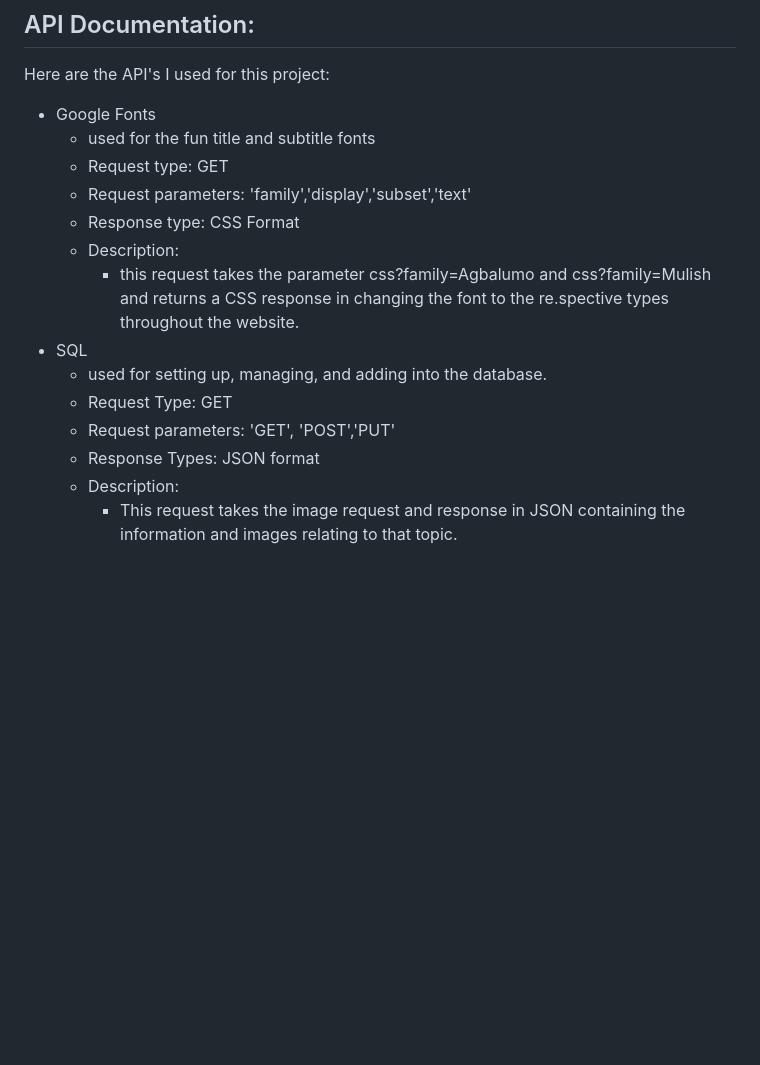
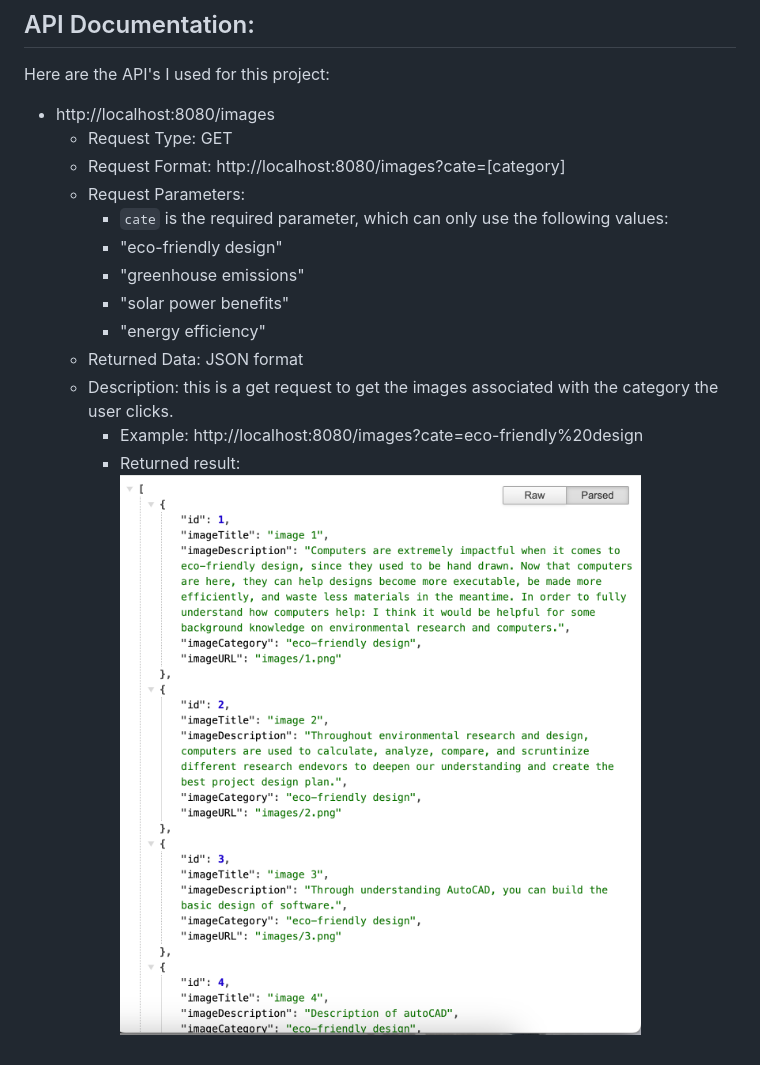
Before and after one commit to Laneyeh/Web_projectcs310.io, a Markdown page: README.md, the part around the change. Rendered like a GitHub page; pictures changed too: README_images/image.png (added); blank space fills up the shorter version.

Commit message:
added stuff

```diff
--- a/README.md
+++ b/README.md
@@ -15,17 +15,18 @@ put in the following command to upload the database:
     `nodemon server.js`
 ## API Documentation:
 Here are the API's I used for this project:
-- Google Fonts
-    - used for the fun title and subtitle fonts
-    - Request type: GET
-    - Request parameters: 'family','display','subset','text'
-    - Response type: CSS Format
-    - Description:
-        - this request takes the parameter css?family=Agbalumo and css?family=Mulish and returns a CSS response in changing the font to the re.spective types throughout the website.
-- SQL
-    - used for setting up, managing, and adding into the database.
+
+- http://localhost:8080/images
     - Request Type: GET
-    - Request parameters: 'GET', 'POST','PUT'
-    - Response Types: JSON format
-    - Description:
-        - This request takes the image request and response in JSON containing the information and images relating to that topic.
+    - Request Format: http://localhost:8080/images?cate=[category]
+    - Request Parameters:
+        - `cate` is the required parameter, which can only use the following values:
+        - "eco-friendly design"
+        - "greenhouse emissions"
+        - "solar power benefits"
+        - "energy efficiency"
+    - Returned Data: JSON format
+    - Description: this is a get request to get the images associated with the category the user clicks.
+        - Example: http://localhost:8080/images?cate=eco-friendly%20design
+        - Returned result:
+            ![get request result](README_images/image.png)
```
